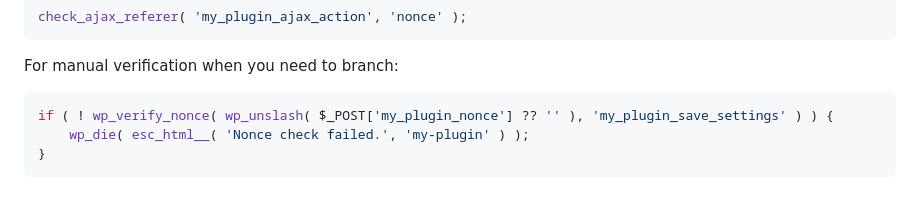
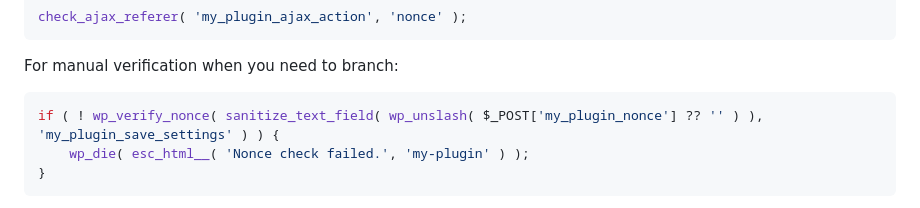
Before and after one commit to shameemreza/heya, a Markdown page: heya/guidance/wp-security.md, the part around the change. Drawn GitHub-style.

````diff
--- a/heya/guidance/wp-security.md
+++ b/heya/guidance/wp-security.md
@@ -115,7 +115,7 @@ check_ajax_referer( 'my_plugin_ajax_action', 'nonce' );
 For manual verification when you need to branch:
 
 ```php
-if ( ! wp_verify_nonce( wp_unslash( $_POST['my_plugin_nonce'] ?? '' ), 'my_plugin_save_settings' ) ) {
+if ( ! wp_verify_nonce( sanitize_text_field( wp_unslash( $_POST['my_plugin_nonce'] ?? '' ) ), 'my_plugin_save_settings' ) ) {
     wp_die( esc_html__( 'Nonce check failed.', 'my-plugin' ) );
 }
 ```
````
Also changed, not shown: heya/guidance/wc-extension.md (+2 -0 lines), heya/guidance/wp-standards-i18n.md (+3 -2 lines).
